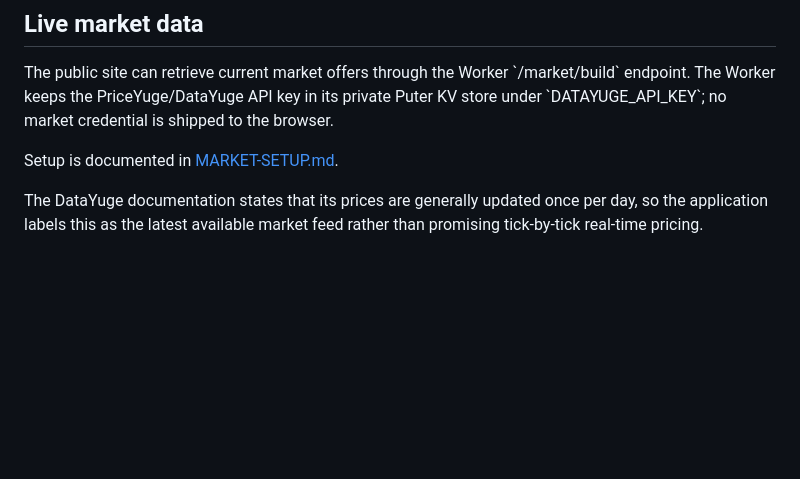
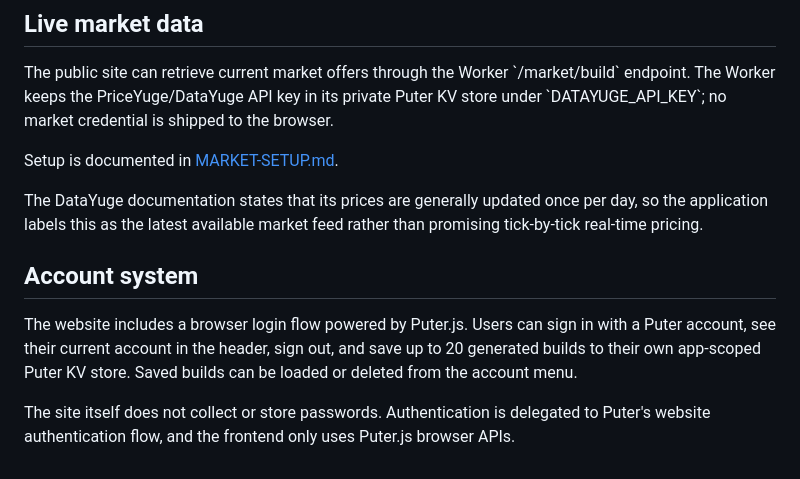
Before and after one commit to sarveshsantoshmhatre/Smart-PC-Builder-System, a Markdown page: README.md, the part around the change. Drawn GitHub-style; blank space fills up the shorter version.

Commit message:
Document account and saved-build system

```diff
--- a/README.md
+++ b/README.md
@@ -134,3 +134,9 @@ The public site can retrieve current market offers through the Worker \`/market/
 Setup is documented in [MARKET-SETUP.md](MARKET-SETUP.md).
 
 The DataYuge documentation states that its prices are generally updated once per day, so the application labels this as the latest available market feed rather than promising tick-by-tick real-time pricing.
+
+## Account system
+
+The website includes a browser login flow powered by Puter.js. Users can sign in with a Puter account, see their current account in the header, sign out, and save up to 20 generated builds to their own app-scoped Puter KV store. Saved builds can be loaded or deleted from the account menu.
+
+The site itself does not collect or store passwords. Authentication is delegated to Puter's website authentication flow, and the frontend only uses Puter.js browser APIs.
```
